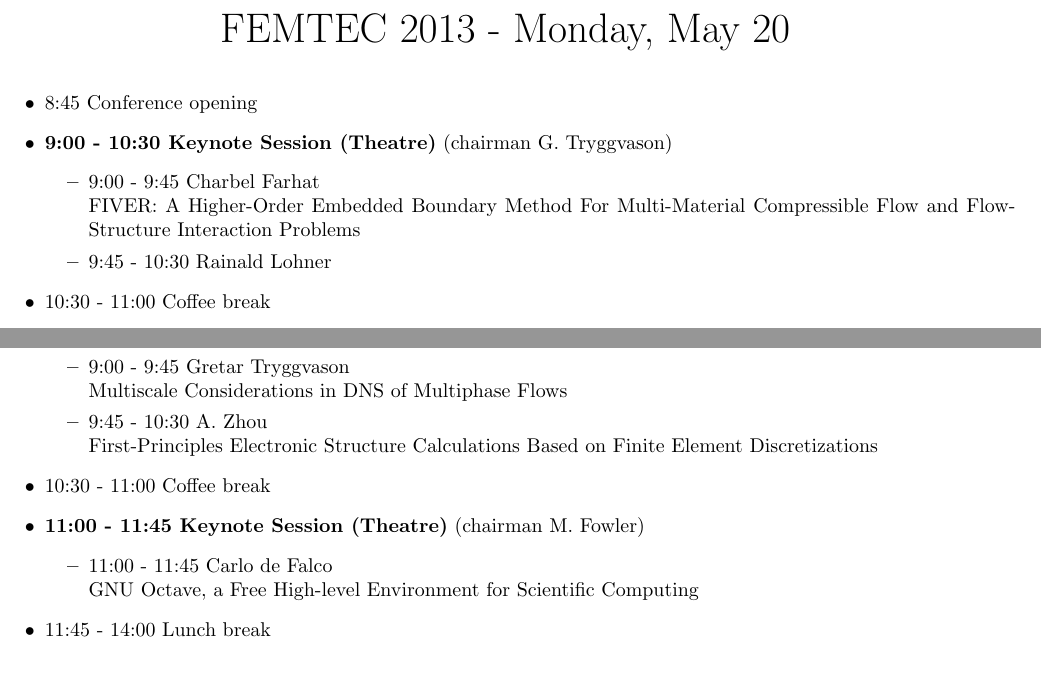
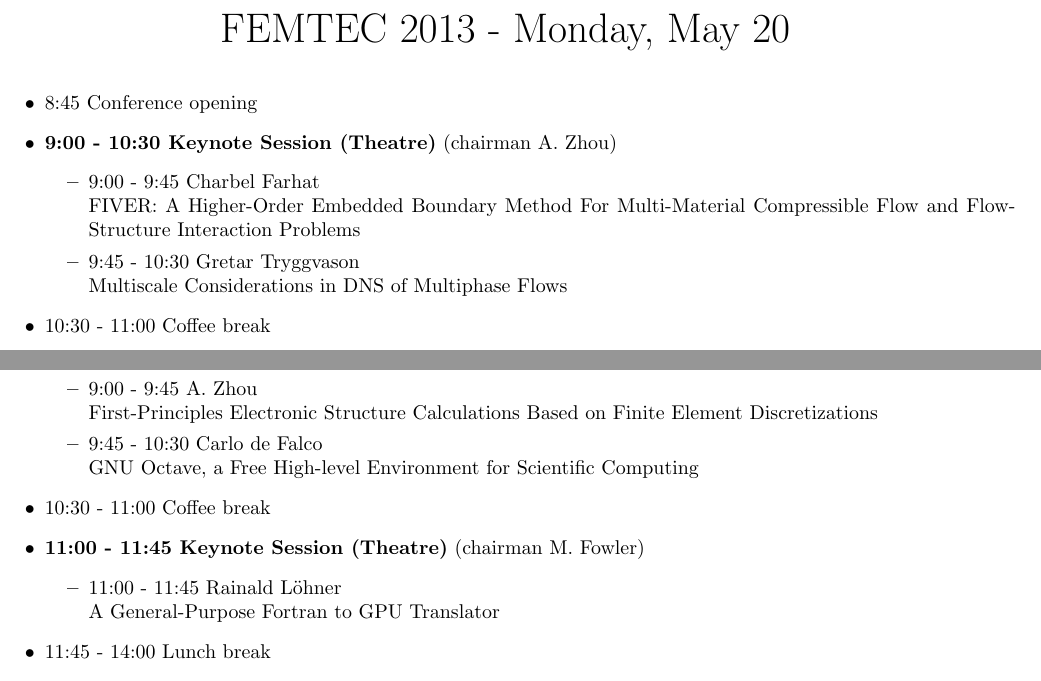
Before and after one commit to solin/program, a LaTeX document (program-femtec2013.tex): two parts of pages 1 and 3 of 9, joined at a grey line, cut so that both start at the same text. Compiled offline with pdfLaTeX.

Commit message:
Lohner moved

```diff
--- a/program-femtec2013.tex
+++ b/program-femtec2013.tex
@@ -16,10 +16,10 @@
 
 \begin{itemize}
   \item 8:45 Conference opening
-  \item {\bf 9:00 - 10:30 Keynote Session (Theatre)} (chairman G. Tryggvason)
+  \item {\bf 9:00 - 10:30 Keynote Session (Theatre)} (chairman A. Zhou)
   \begin{itemize}
     \item 9:00 - 9:45 {Charbel Farhat}\\{FIVER: A Higher-Order Embedded Boundary Method For Multi-Material Compressible Flow and Flow-Structure Interaction Problems}
-    \item 9:45 - 10:30 {Rainald Lohner}
+    \item 9:45 - 10:30 {Gretar Tryggvason}\\{Multiscale Considerations in DNS of Multiphase Flows}
   \end{itemize}
   \item 10:30 - 11:00 Coffee break
   \item {\bf 11:00 - 11:45 Keynote Session (Theatre)} (chairman E. Danovaro)
@@ -86,13 +86,13 @@
 \begin{itemize}
   \item {\bf 9:00 - 10:30 Keynote Session (Theatre)} (chairman S. Li)
   \begin{itemize}
-    \item 9:00 - 9:45 {Gretar Tryggvason}\\{Multiscale Considerations in DNS of Multiphase Flows}
-    \item 9:45 - 10:30 {A. Zhou}\\{First-Principles Electronic Structure Calculations Based on Finite Element Discretizations}
+    \item 9:00 - 9:45 {A. Zhou}\\{First-Principles Electronic Structure Calculations Based on Finite Element Discretizations}
+    \item 9:45 - 10:30 {Carlo de Falco}\\{GNU Octave, a Free High-level Environment for Scientific Computing}
   \end{itemize}
   \item 10:30 - 11:00 Coffee break
   \item {\bf 11:00 - 11:45 Keynote Session (Theatre)} (chairman M. Fowler)
   \begin{itemize}
-    \item 11:00 - 11:45 {Carlo de Falco}\\{GNU Octave, a Free High-level Environment for Scientific Computing}
+    \item 11:00 - 11:45 {Rainald L\"{o}hner}\\A General-Purpose Fortran to GPU Translator
   \end{itemize}
   \item 11:45 - 14:00 Lunch break
   \item {\bf 14:00 - 15:20 Contributed Session I-A: Recent Developments in Adaptivity and A Posteriori Error Analysis} (chairman P. Houston)
```
